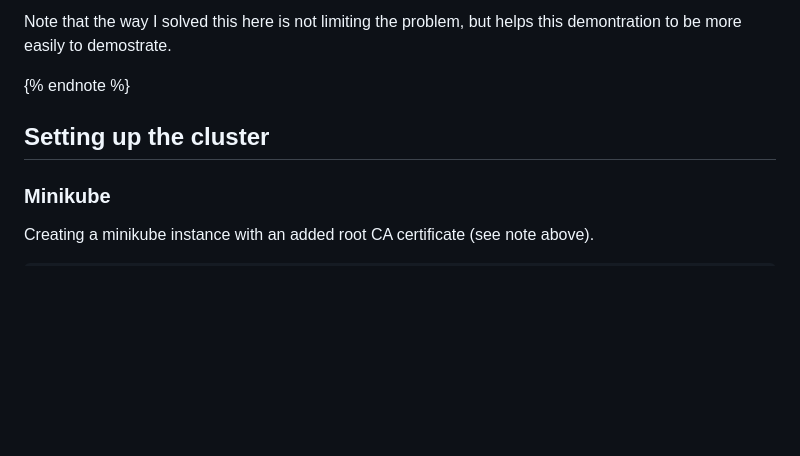
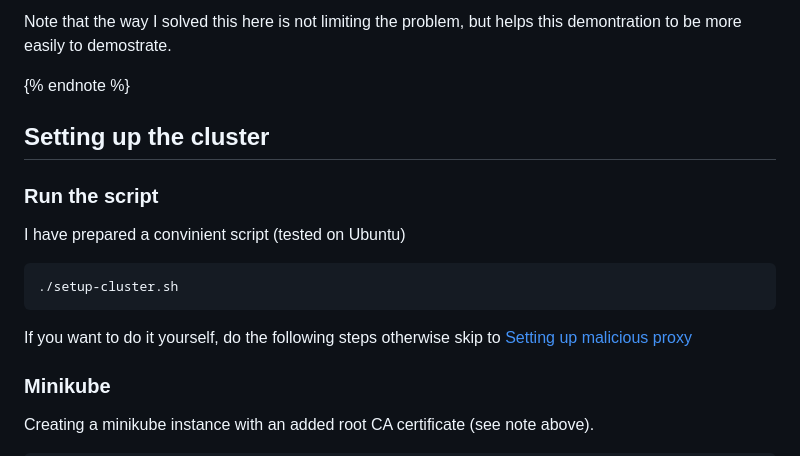
Before and after one commit to slashben/beat-ac-cosign-verifier, a Markdown page: README.md, the part around the change printed below. GitHub-like rendering; blank space fills up the shorter version.

````diff
--- a/README.md
+++ b/README.md
@@ -79,6 +79,12 @@ Note that the way I solved this here is not limiting the problem, but helps this
 
 ## Setting up the cluster
 
+### Run the script
+I have prepared a convinient script (tested on Ubuntu)
+```shell{:copy}
+./setup-cluster.sh
+```
+If you want to do it yourself, do the following steps otherwise skip to [Setting up malicious proxy](#setting-up-malicious-proxy)
 ### Minikube
 Creating a minikube instance with an added root CA certificate (see note above).
 ```shell{:copy}
````
Also changed, not shown: other parts of README.md (+46 -5 lines), docs/one.jpg (added).
